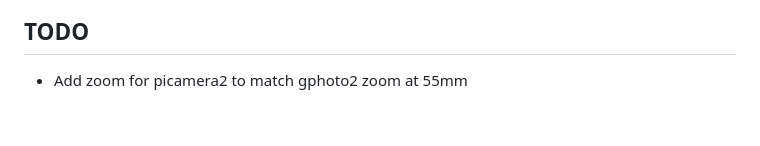
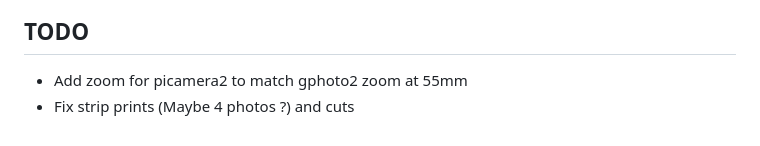
Before and after one commit to IArchi/py-photobooth-simple, a Markdown page: readme.md, the part around the change. GitHub-like rendering.

Commit message:
Update todo.

```diff
--- a/readme.md
+++ b/readme.md
@@ -188,3 +188,4 @@ Application will not be usable during the copy process but will display a messag
 
 ## TODO
  - Add zoom for picamera2 to match gphoto2 zoom at 55mm
+ - Fix strip prints (Maybe 4 photos ?) and cuts
```
